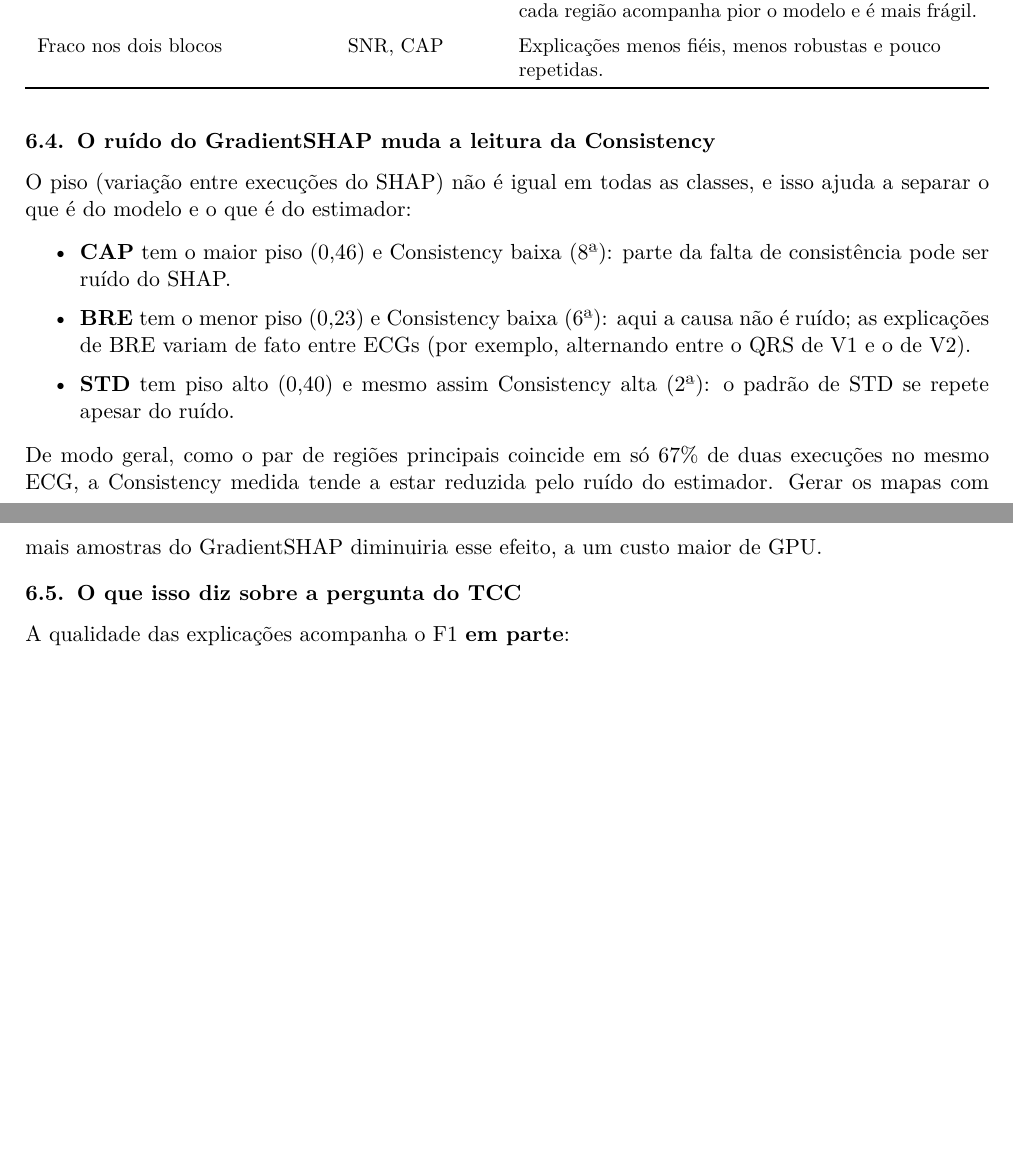
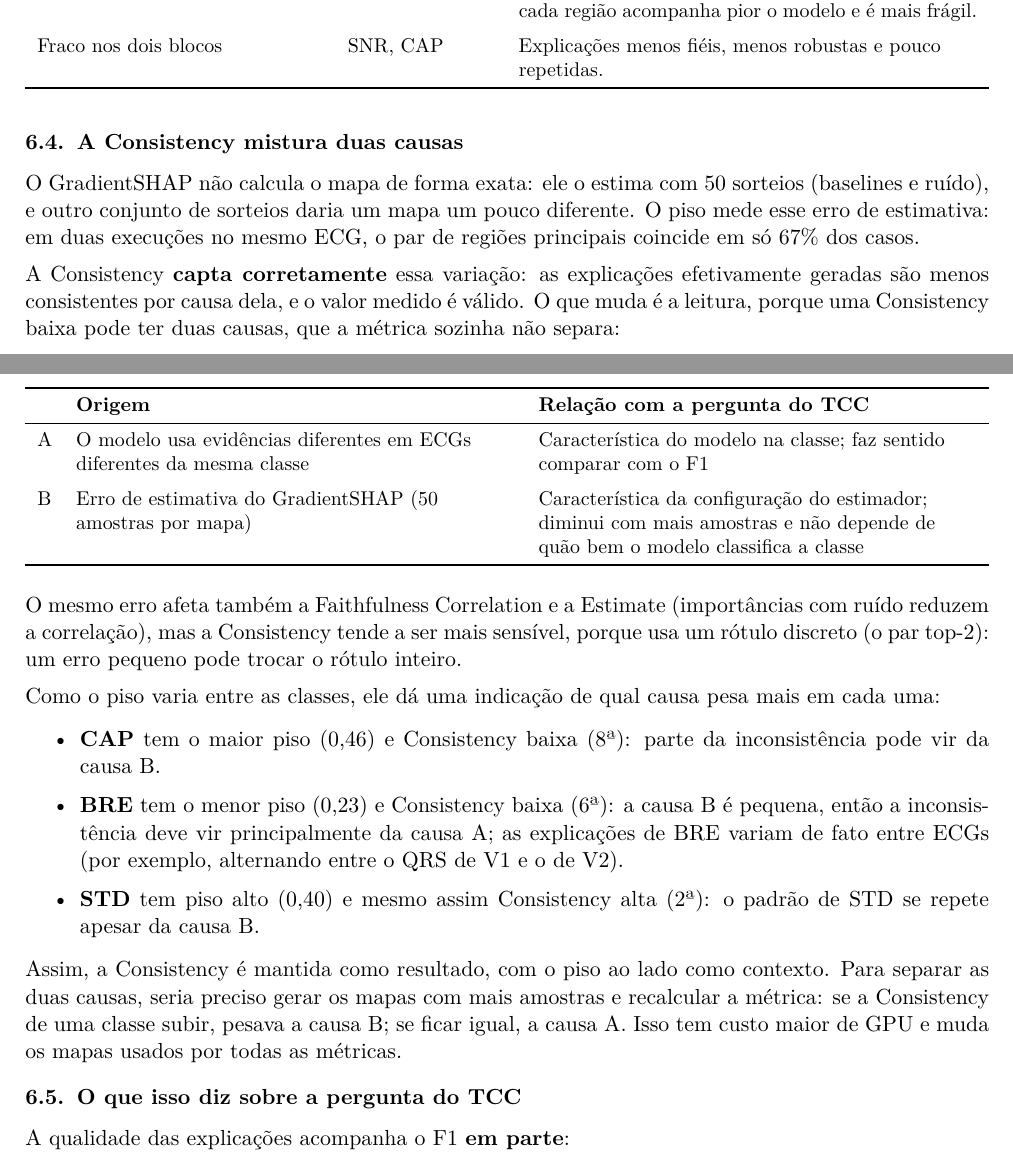
Before and after one commit to Arthur-so/shap-ecg-arrhythmia, a LaTeX document (status do projeto/relatorio-status-2026-10-21/main.tex): two parts of pages 4 and 5 of 6, joined at a grey line, cut so that both start at the same text, the shorter picture padded with empty space. Compiled offline with pdfLaTeX.

Commit message:
Relatório de 21/10: Consistency válida, mas mistura variação do modelo e erro de estimativa do GradientSHAP

```diff
--- a/status do projeto/relatorio-status-2026-10-21/main.tex
+++ b/status do projeto/relatorio-status-2026-10-21/main.tex
@@ -178,14 +178,29 @@ Fraco nos dois blocos & SNR, CAP & Explicações menos fiéis, menos robustas e
 \end{tabularx}
 \end{table}
 
-\subsection{O ruído do GradientSHAP muda a leitura da Consistency}
-O piso (variação entre execuções do SHAP) não é igual em todas as classes, e isso ajuda a separar o que é do modelo e o que é do estimador:
+\subsection{A Consistency mistura duas causas}
+O GradientSHAP não calcula o mapa de forma exata: ele o estima com 50 sorteios (baselines e ruído), e outro conjunto de sorteios daria um mapa um pouco diferente. O piso mede esse erro de estimativa: em duas execuções no mesmo ECG, o par de regiões principais coincide em só 67\% dos casos.
+
+A Consistency \textbf{capta corretamente} essa variação: as explicações efetivamente geradas são menos consistentes por causa dela, e o valor medido é válido. O que muda é a leitura, porque uma Consistency baixa pode ter duas causas, que a métrica sozinha não separa:
+\begin{center}\small
+\begin{tabularx}{\linewidth}{lXX}
+\toprule
+& \textbf{Origem} & \textbf{Relação com a pergunta do TCC} \\
+\midrule
+A & O modelo usa evidências diferentes em ECGs diferentes da mesma classe & Característica do modelo na classe; faz sentido comparar com o F1 \\ \addlinespace
+B & Erro de estimativa do GradientSHAP (50 amostras por mapa) & Característica da configuração do estimador; diminui com mais amostras e não depende de quão bem o modelo classifica a classe \\
+\bottomrule
+\end{tabularx}
+\end{center}
+O mesmo erro afeta também a Faithfulness Correlation e a Estimate (importâncias com ruído reduzem a correlação), mas a Consistency tende a ser mais sensível, porque usa um rótulo discreto (o par top-2): um erro pequeno pode trocar o rótulo inteiro.
+
+Como o piso varia entre as classes, ele dá uma indicação de qual causa pesa mais em cada uma:
 \begin{itemize}
-    \item \textbf{CAP} tem o maior piso (0,46) e Consistency baixa (8ª): parte da falta de consistência pode ser ruído do SHAP.
-    \item \textbf{BRE} tem o menor piso (0,23) e Consistency baixa (6ª): aqui a causa não é ruído; as explicações de BRE variam de fato entre ECGs (por exemplo, alternando entre o QRS de V1 e o de V2).
-    \item \textbf{STD} tem piso alto (0,40) e mesmo assim Consistency alta (2ª): o padrão de STD se repete apesar do ruído.
+    \item \textbf{CAP} tem o maior piso (0,46) e Consistency baixa (8ª): parte da inconsistência pode vir da causa B.
+    \item \textbf{BRE} tem o menor piso (0,23) e Consistency baixa (6ª): a causa B é pequena, então a inconsistência deve vir principalmente da causa A; as explicações de BRE variam de fato entre ECGs (por exemplo, alternando entre o QRS de V1 e o de V2).
+    \item \textbf{STD} tem piso alto (0,40) e mesmo assim Consistency alta (2ª): o padrão de STD se repete apesar da causa B.
 \end{itemize}
-De modo geral, como o par de regiões principais coincide em só 67\% de duas execuções no mesmo ECG, a Consistency medida tende a estar reduzida pelo ruído do estimador. Gerar os mapas com mais amostras do GradientSHAP diminuiria esse efeito, a um custo maior de GPU.
+Assim, a Consistency é mantida como resultado, com o piso ao lado como contexto. Para separar as duas causas, seria preciso gerar os mapas com mais amostras e recalcular a métrica: se a Consistency de uma classe subir, pesava a causa B; se ficar igual, a causa A. Isso tem custo maior de GPU e muda os mapas usados por todas as métricas.
 
 \subsection{O que isso diz sobre a pergunta do TCC}
 A qualidade das explicações acompanha o F1 \textbf{em parte}:
```
Also changed, not shown: status do projeto/relatorio-status-2026-10-21/main.pdf.
